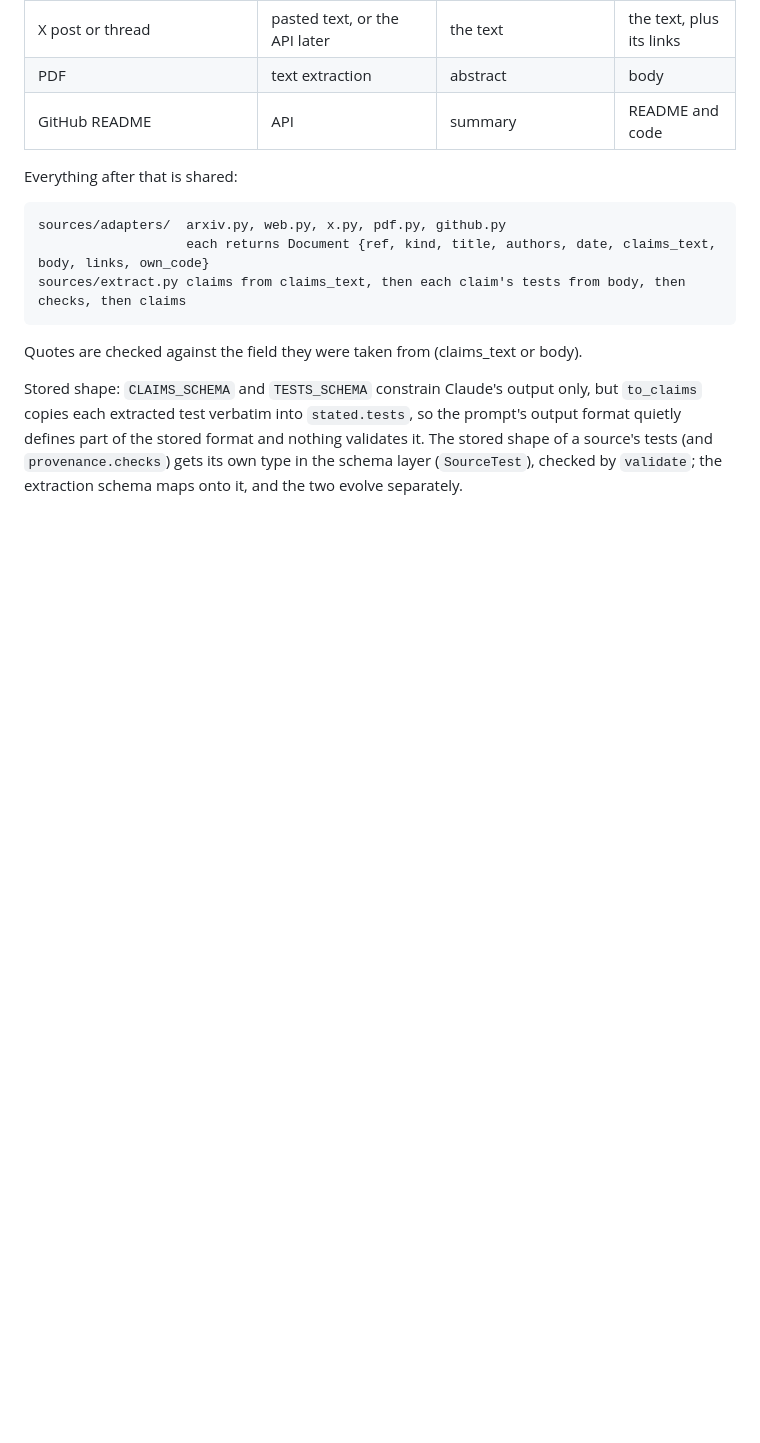
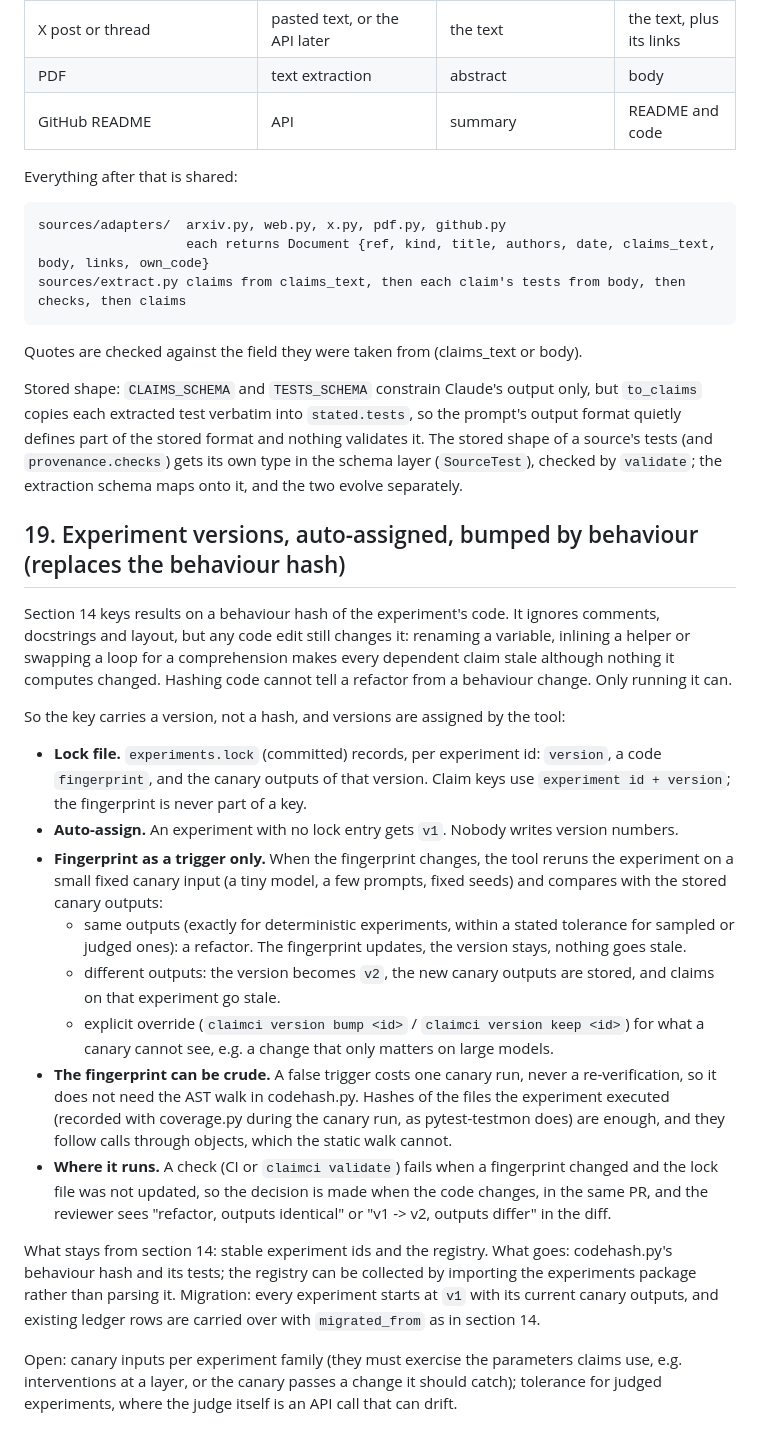
Before and after one commit to tumanian/interp_claim_lib, a Markdown page: DESIGN.md, the part around the change. Rendered like a GitHub page; blank space fills up the shorter version.

Commit message:
Design note: auto-assigned experiment versions, bumped by canary behaviour (DESIGN 19)
Co-Authored-By: Claude Opus 5.5 <noreply@anthropic.com>

```diff
--- a/DESIGN.md
+++ b/DESIGN.md
@@ -933,3 +933,42 @@ copies each extracted test verbatim into `stated.tests`, so the prompt's output
 defines part of the stored format and nothing validates it. The stored shape of a source's tests
 (and `provenance.checks`) gets its own type in the schema layer (`SourceTest`), checked by
 `validate`; the extraction schema maps onto it, and the two evolve separately.
+
+## 19. Experiment versions, auto-assigned, bumped by behaviour (replaces the behaviour hash)
+
+Section 14 keys results on a behaviour hash of the experiment's code. It ignores comments,
+docstrings and layout, but any code edit still changes it: renaming a variable, inlining a helper
+or swapping a loop for a comprehension makes every dependent claim stale although nothing it
+computes changed. Hashing code cannot tell a refactor from a behaviour change. Only running it can.
+
+So the key carries a version, not a hash, and versions are assigned by the tool:
+
+- **Lock file.** `experiments.lock` (committed) records, per experiment id: `version`, a code
+  `fingerprint`, and the canary outputs of that version. Claim keys use `experiment id + version`;
+  the fingerprint is never part of a key.
+- **Auto-assign.** An experiment with no lock entry gets `v1`. Nobody writes version numbers.
+- **Fingerprint as a trigger only.** When the fingerprint changes, the tool reruns the experiment
+  on a small fixed canary input (a tiny model, a few prompts, fixed seeds) and compares with the
+  stored canary outputs:
+  - same outputs (exactly for deterministic experiments, within a stated tolerance for sampled or
+    judged ones): a refactor. The fingerprint updates, the version stays, nothing goes stale.
+  - different outputs: the version becomes `v2`, the new canary outputs are stored, and claims on
+    that experiment go stale.
+  - explicit override (`claimci version bump <id>` / `claimci version keep <id>`) for what a
+    canary cannot see, e.g. a change that only matters on large models.
+- **The fingerprint can be crude.** A false trigger costs one canary run, never a
+  re-verification, so it does not need the AST walk in codehash.py. Hashes of the files the
+  experiment executed (recorded with coverage.py during the canary run, as pytest-testmon does)
+  are enough, and they follow calls through objects, which the static walk cannot.
+- **Where it runs.** A check (CI or `claimci validate`) fails when a fingerprint changed and the
+  lock file was not updated, so the decision is made when the code changes, in the same PR, and
+  the reviewer sees "refactor, outputs identical" or "v1 -> v2, outputs differ" in the diff.
+
+What stays from section 14: stable experiment ids and the registry. What goes: codehash.py's
+behaviour hash and its tests; the registry can be collected by importing the experiments package
+rather than parsing it. Migration: every experiment starts at `v1` with its current canary
+outputs, and existing ledger rows are carried over with `migrated_from` as in section 14.
+
+Open: canary inputs per experiment family (they must exercise the parameters claims use, e.g.
+interventions at a layer, or the canary passes a change it should catch); tolerance for judged
+experiments, where the judge itself is an API call that can drift.
```
